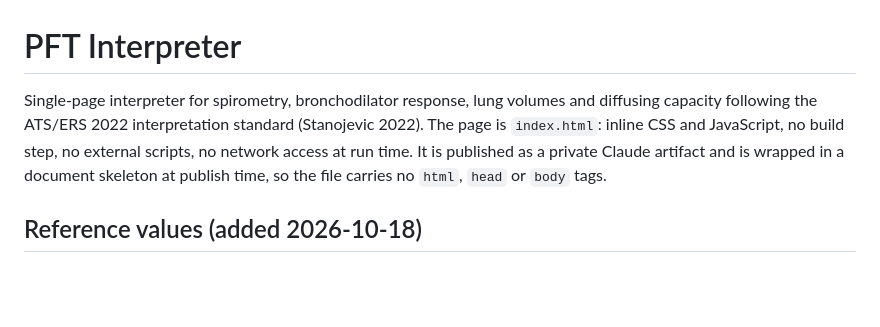
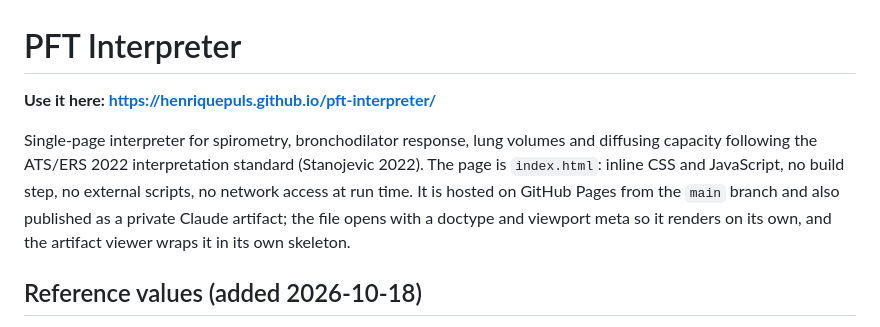
Before and after one commit to henriquepuls/pft-interpreter, a Markdown page: README.md, the part around the change. GitHub-like rendering; blank space fills up the shorter version.

Commit message:
Link the hosted page from the README

```diff
--- a/README.md
+++ b/README.md
@@ -1,6 +1,8 @@
 # PFT Interpreter
 
-Single-page interpreter for spirometry, bronchodilator response, lung volumes and diffusing capacity following the ATS/ERS 2022 interpretation standard (Stanojevic 2022). The page is `index.html`: inline CSS and JavaScript, no build step, no external scripts, no network access at run time. It is published as a private Claude artifact and is wrapped in a document skeleton at publish time, so the file carries no `html`, `head` or `body` tags.
+**Use it here: https://henriquepuls.github.io/pft-interpreter/**
+
+Single-page interpreter for spirometry, bronchodilator response, lung volumes and diffusing capacity following the ATS/ERS 2022 interpretation standard (Stanojevic 2022). The page is `index.html`: inline CSS and JavaScript, no build step, no external scripts, no network access at run time. It is hosted on GitHub Pages from the `main` branch and also published as a private Claude artifact; the file opens with a doctype and viewport meta so it renders on its own, and the artifact viewer wraps it in its own skeleton.
 
 ## Reference values (added 2026-10-18)
 
```
